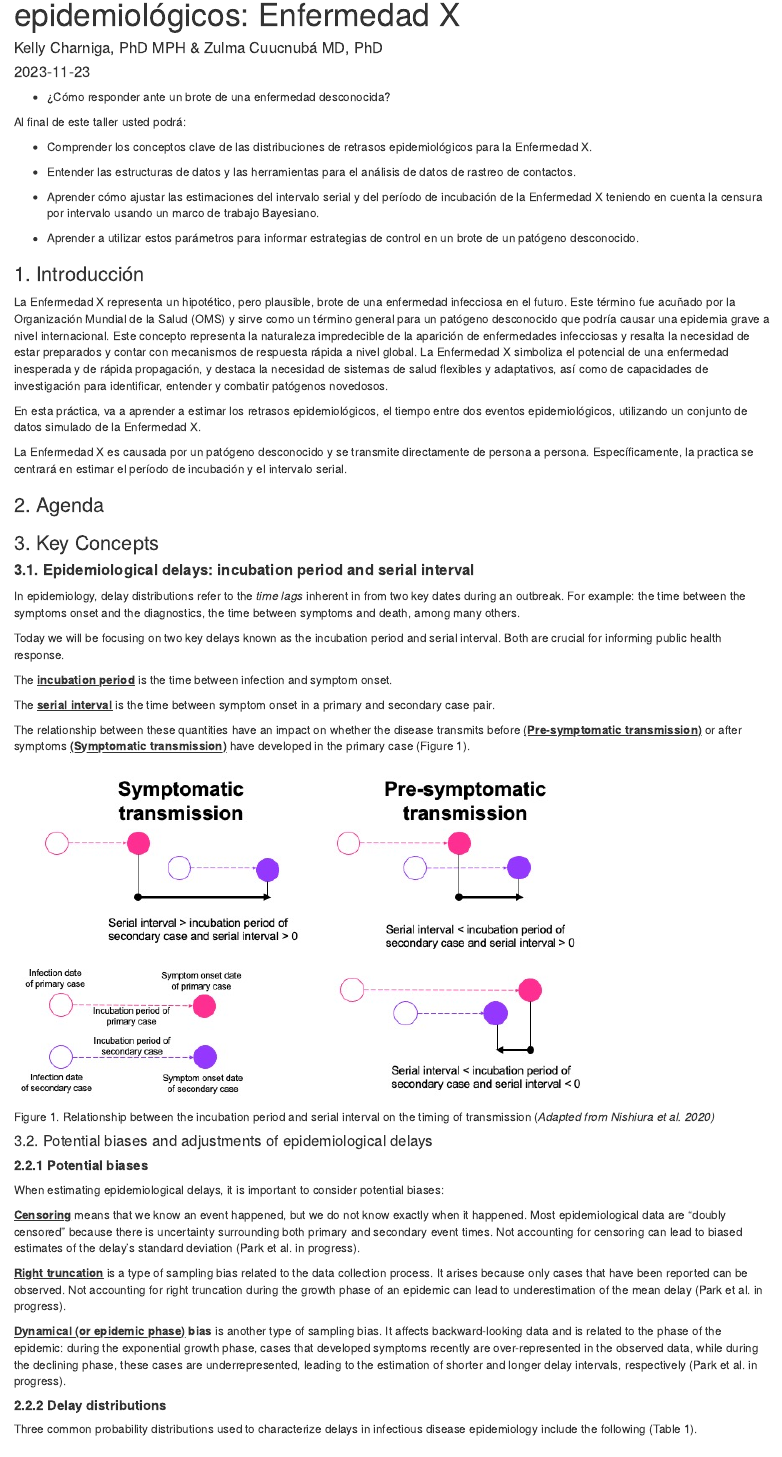
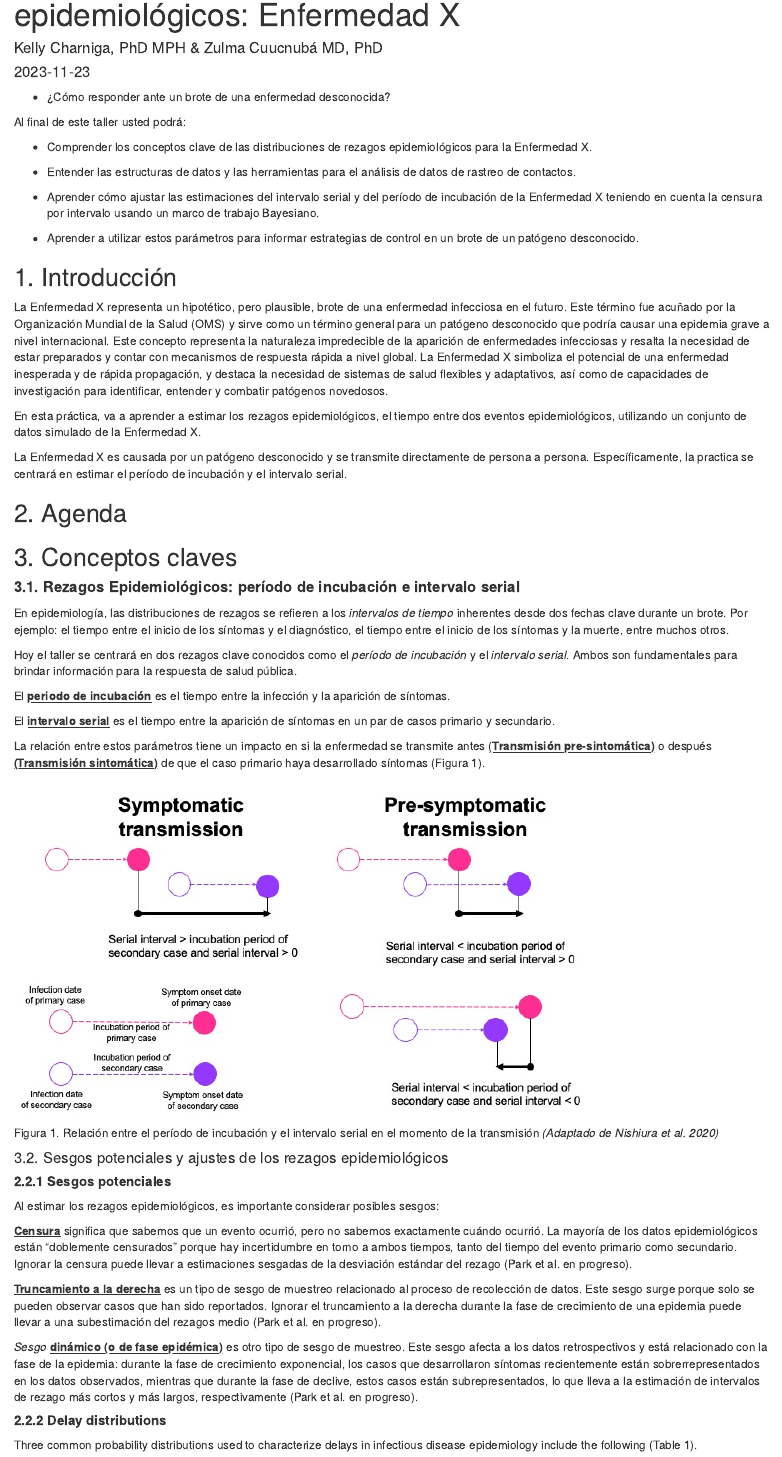
Before and after one commit to epiverse-trace/epimodelac, an R Markdown document (episodes/EnfermedadX.Rmd): the page in a window 1100 px wide, from 70 px down. Rendered offline with R 4.5, knitr and Pandoc, with nearby package versions; some code elsewhere in the file could not run offline.

Commit message:
taller x traduccion 10%

````diff
--- a/episodes/EnfermedadX.Rmd
+++ b/episodes/EnfermedadX.Rmd
@@ -17,7 +17,7 @@ exercises: 8
 
 Al final de este taller usted podrá:
 
-- Comprender los conceptos clave de las distribuciones de retrasos epidemiológicos para la Enfermedad X.
+- Comprender los conceptos clave de las distribuciones de rezagos epidemiológicos para la Enfermedad X.
 
 - Entender las estructuras de datos y las herramientas para el análisis de datos de rastreo de contactos.
 
@@ -30,48 +30,50 @@ Al final de este taller usted podrá:
 knitr::opts_chunk$set(echo = TRUE)
 ```
 
-### 1. Introducción
+## 1. Introducción
 
 La Enfermedad X representa un hipotético, pero plausible, brote de una enfermedad infecciosa en el futuro. Este término fue acuñado por la Organización Mundial de la Salud (OMS) y sirve como un término general para un patógeno desconocido que podría causar una epidemia grave a nivel internacional. Este concepto representa la naturaleza impredecible de la aparición de enfermedades infecciosas y resalta la necesidad de estar preparados y contar con mecanismos de respuesta rápida a nivel global. La Enfermedad X simboliza el potencial de una enfermedad inesperada y de rápida propagación, y destaca la necesidad de sistemas de salud flexibles y adaptativos, así como de capacidades de investigación para identificar, entender y combatir patógenos novedosos.
 
-En esta práctica, va a aprender a estimar los retrasos epidemiológicos, el tiempo entre dos eventos epidemiológicos, utilizando un conjunto de datos simulado de la Enfermedad X.
+En esta práctica, va a aprender a estimar los rezagos epidemiológicos, el tiempo entre dos eventos epidemiológicos, utilizando un conjunto de datos simulado de la Enfermedad X.
 
 La Enfermedad X es causada por un patógeno desconocido y se transmite directamente de persona a persona. Específicamente, la practica se centrará en estimar el período de incubación y el intervalo serial.
 
 
-### 2. Agenda
+## 2. Agenda
 
 
 
-### 3. Key Concepts
+## 3. Conceptos claves
 
-#### **3.1. Epidemiological delays: incubation period and serial interval**
+#### **3.1. Rezagos Epidemiológicos: período de incubación e intervalo serial**
 
-In epidemiology, delay distributions refer to the *time lags* inherent in from two key dates during an outbreak. For example: the time between the symptoms onset and the diagnostics, the time between symptoms and death, among many others.
+En epidemiología, las distribuciones de rezagos se refieren a los *intervalos de tiempo* inherentes desde dos fechas clave durante un brote. Por ejemplo: el tiempo entre el inicio de los síntomas y el diagnóstico, el tiempo entre el inicio de los síntomas y la muerte, entre muchos otros.
 
-Today we will be focusing on two key delays known as the incubation period and serial interval. Both are crucial for informing public health response.
+Hoy el taller se centrará en dos rezagos clave conocidos como el *período de incubación* y el *intervalo serial*. Ambos son fundamentales para brindar información para la respuesta de salud pública.
 
-The [**incubation period**]{.underline} is the time between infection and symptom onset.
 
-The [**serial interval**]{.underline} is the time between symptom onset in a primary and secondary case pair.
+El [**periodo de incubación**]{.underline} es el tiempo entre la infección y la aparición de síntomas.
 
-The relationship between these quantities have an impact on whether the disease transmits before [(**Pre-symptomatic transmission)**]{.underline} or after symptoms [**(Symptomatic transmission)**]{.underline} have developed in the primary case (Figure 1).
+El [**intervalo serial**]{.underline} es el tiempo entre la aparición de síntomas en un par de casos primario y secundario.
+
+La relación entre estos parámetros tiene un impacto en si la enfermedad se transmite antes  [(**Transmisión pre-sintomática)**]{.underline} o después [**(Transmisión sintomática)**]{.underline} de que el caso primario haya desarrollado síntomas (Figura 1).
 
 ![](practicalfig.jpg)
 
-Figure 1. Relationship between the incubation period and serial interval on the timing of transmission (*Adapted from Nishiura et al. 2020)*
+Figura 1. Relación entre el período de incubación y el intervalo serial en el momento de la transmisión *(Adaptado de Nishiura et al. 2020)*
 
-#### 3.2. Potential biases and adjustments of epidemiological delays
 
-##### **2.2.1 Potential biases**
+#### 3.2. Sesgos potenciales y ajustes de los rezagos epidemiológicos
 
-When estimating epidemiological delays, it is important to consider potential biases:
+##### **2.2.1 Sesgos potenciales**
 
-[**Censoring**]{.underline} means that we know an event happened, but we do not know exactly when it happened. Most epidemiological data are "doubly censored" because there is uncertainty surrounding both primary and secondary event times. Not accounting for censoring can lead to biased estimates of the delay's standard deviation (Park et al. in progress).
+Al estimar los rezagos epidemiológicos, es importante considerar posibles sesgos:
 
-[**Right truncation**]{.underline} is a type of sampling bias related to the data collection process. It arises because only cases that have been reported can be observed. Not accounting for right truncation during the growth phase of an epidemic can lead to underestimation of the mean delay (Park et al. in progress).
+[**Censura**]{.underline} significa que sabemos que un evento ocurrió, pero no sabemos exactamente cuándo ocurrió. La mayoría de los datos epidemiológicos están "doblemente censurados" porque hay incertidumbre en torno a ambos tiempos, tanto del tiempo del evento primario como secundario. Ignorar la censura puede llevar a estimaciones sesgadas de la desviación estándar del rezago (Park et al. en progreso).
 
-[**Dynamical (or epidemic phase)**]{.underline} **bias** is another type of sampling bias. It affects backward-looking data and is related to the phase of the epidemic: during the exponential growth phase, cases that developed symptoms recently are over-represented in the observed data, while during the declining phase, these cases are underrepresented, leading to the estimation of shorter and longer delay intervals, respectively (Park et al. in progress).
+[**Truncamiento a la derecha**]{.underline} es un tipo de sesgo de muestreo relacionado al proceso de recolección de datos. Este sesgo surge porque solo se pueden observar casos que han sido reportados. Ignorar el truncamiento a la derecha durante la fase de crecimiento de una epidemia puede llevar a una subestimación del rezagos medio (Park et al. en progreso).
+
+*Sesgo* [**dinámico (o de fase epidémica)**]{.underline} es otro tipo de sesgo de muestreo. Este sesgo afecta a los datos retrospectivos y está relacionado con la fase de la epidemia: durante la fase de crecimiento exponencial, los casos que desarrollaron síntomas recientemente están sobrerrepresentados en los datos observados, mientras que durante la fase de declive, estos casos están subrepresentados, lo que lleva a la estimación de intervalos de rezago más cortos y más largos, respectivamente (Park et al. en progreso).
 
 ##### **2.2.2 Delay distributions**
 
````
Also changed, not shown: episodes/EnfermedadX.Rmd (16 more changed lines).
